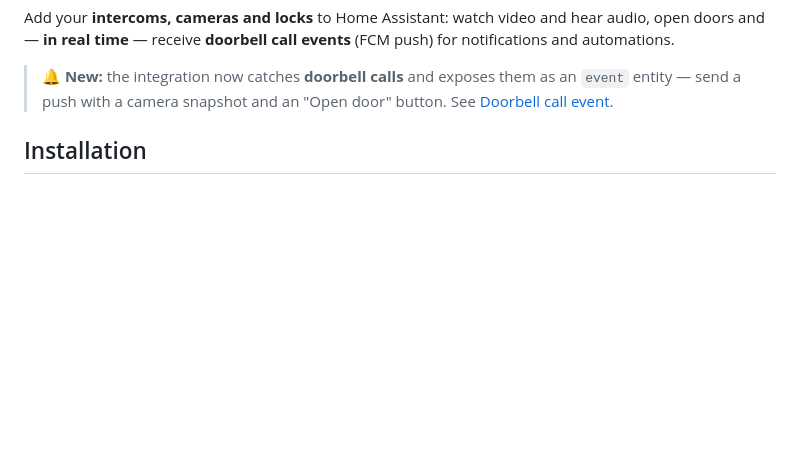
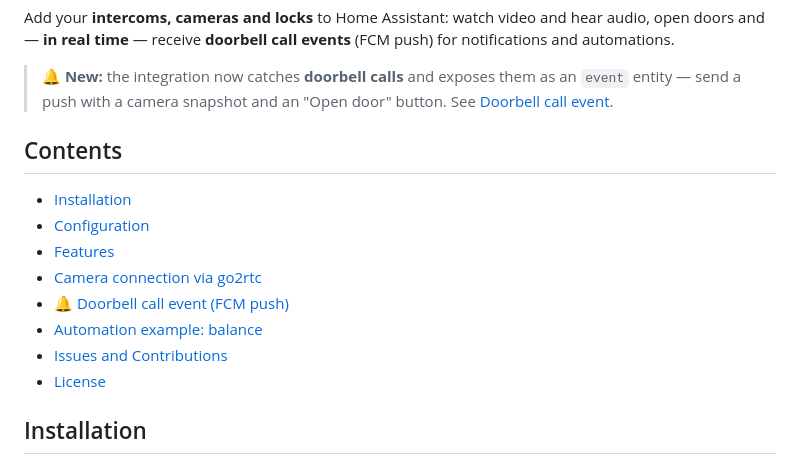
Before and after one commit to gentslava/elektronny-gorod, a Markdown page: README.en_EN.md, the part around one of its changes. Rendered like a GitHub page; blank space fills up the shorter version.

```diff
--- a/README.en_EN.md
+++ b/README.en_EN.md
@@ -35,6 +38,17 @@ This is a custom integration for Home Assistant that allows you to integrate wit
 Add your **intercoms, cameras and locks** to Home Assistant: watch video and hear audio, open doors and — **in real time** — receive **doorbell call events** (FCM push) for notifications and automations.
 
 > 🔔 **New:** the integration now catches **doorbell calls** and exposes them as an `event` entity — send a push with a camera snapshot and an "Open door" button. See [Doorbell call event](#-doorbell-call-event-fcm-push).
+
+## Contents
+
+- [Installation](#installation)
+- [Configuration](#configuration)
+- [Features](#features)
+- [Camera connection via go2rtc](#camera-connection-via-go2rtc)
+- [🔔 Doorbell call event (FCM push)](#-doorbell-call-event-fcm-push)
+- [Automation example: balance](#automation-example-balance)
+- [Issues and Contributions](#issues-and-contributions)
+- [License](#license)
 
 ## Installation
 
```
Also changed, not shown: other parts of README.en_EN.md (+4 -1 lines), README.md (+15 -1 lines).
